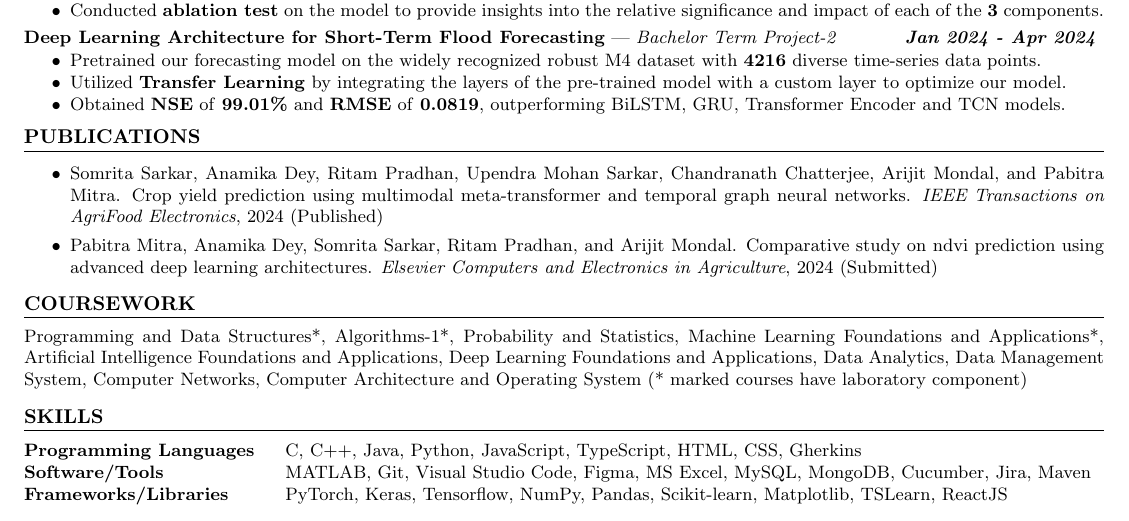
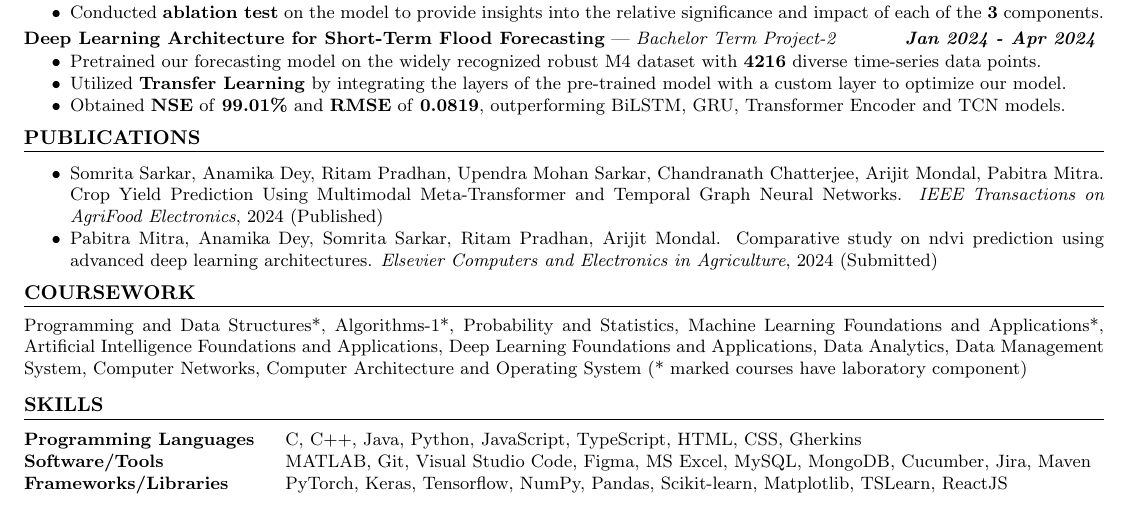
Before and after one commit to inovatice-ideas/RITAM-PRADHAN-DATA-CV, a LaTeX document (main.tex): part of the page, cut so that both start at the same text. Compiled offline with pdfLaTeX.

Commit message:
Updates from Overleaf

```diff
--- a/main.tex
+++ b/main.tex
@@ -20 +14,0 @@
-  title={Crop Yield Prediction Using Multimodal Meta-Transformer and Temporal Graph Neural Networks},
@@ -187,11 +164,10 @@ Micro Specialization in Artificial Intelligence and Applications \\
 \noindent
 % Publication Status: In-Progress, Submitted, Reviewed, Published
 \begin{itemize}
-    \item \bibentry{sarkar2024crop} (Published)
-\end{itemize}
-\vspace{-0.3cm}
-\begin{itemize}
-    \item \bibentry{mitra2024comparative} (Submitted)
+  \item Somrita Sarkar, Anamika Dey, Ritam Pradhan, Upendra Mohan Sarkar, Chandranath Chatterjee, Arijit Mondal, Pabitra Mitra. Crop Yield Prediction Using Multimodal Meta-Transformer and Temporal Graph Neural Networks.
+  \emph{IEEE Transactions on AgriFood Electronics}, 2024 (Published)
+  \item Pabitra Mitra, Anamika Dey, Somrita Sarkar, Ritam Pradhan, Arijit Mondal. Comparative study on ndvi prediction using advanced deep learning architectures.
+  \emph{Elsevier Computers and Electronics in Agriculture}, 2024 (Submitted)
 \end{itemize}
 
 % Coursework Section
```
Also changed, not shown: main.tex (22 more changed lines).
